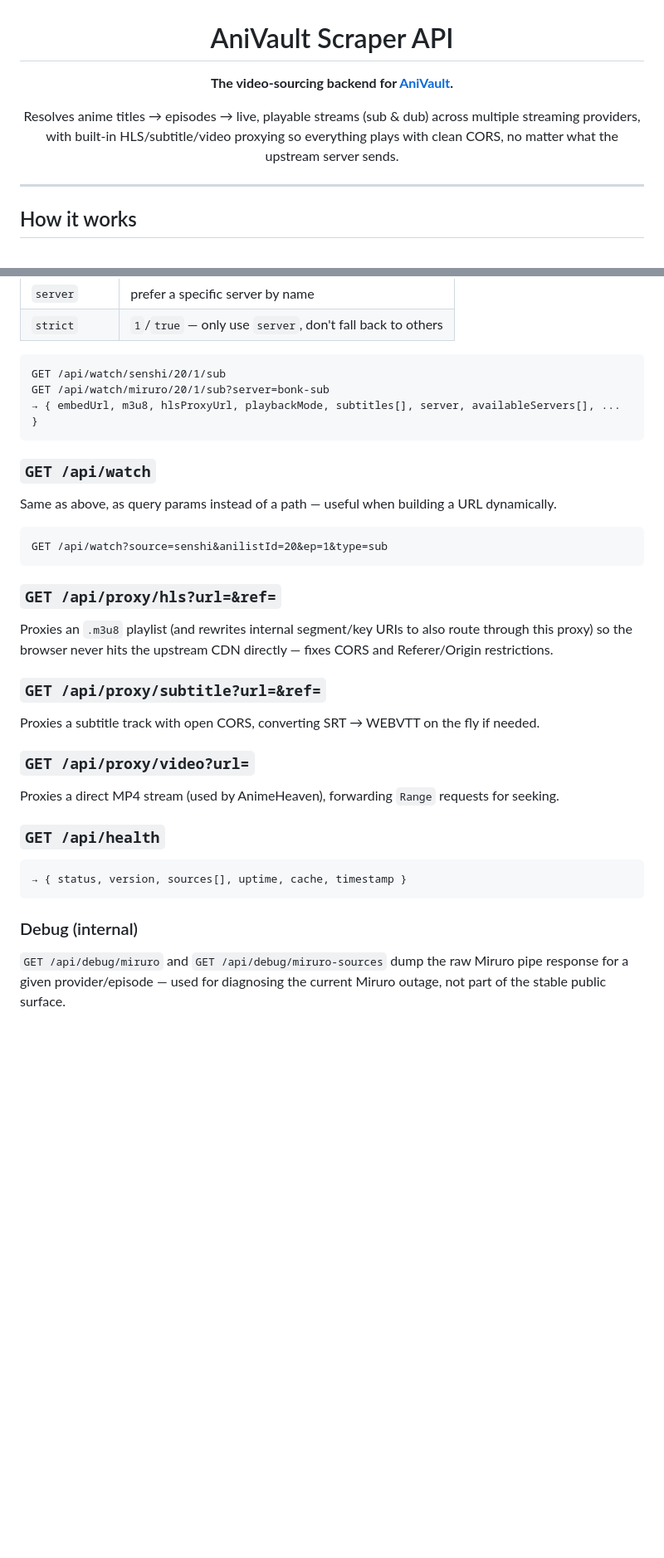
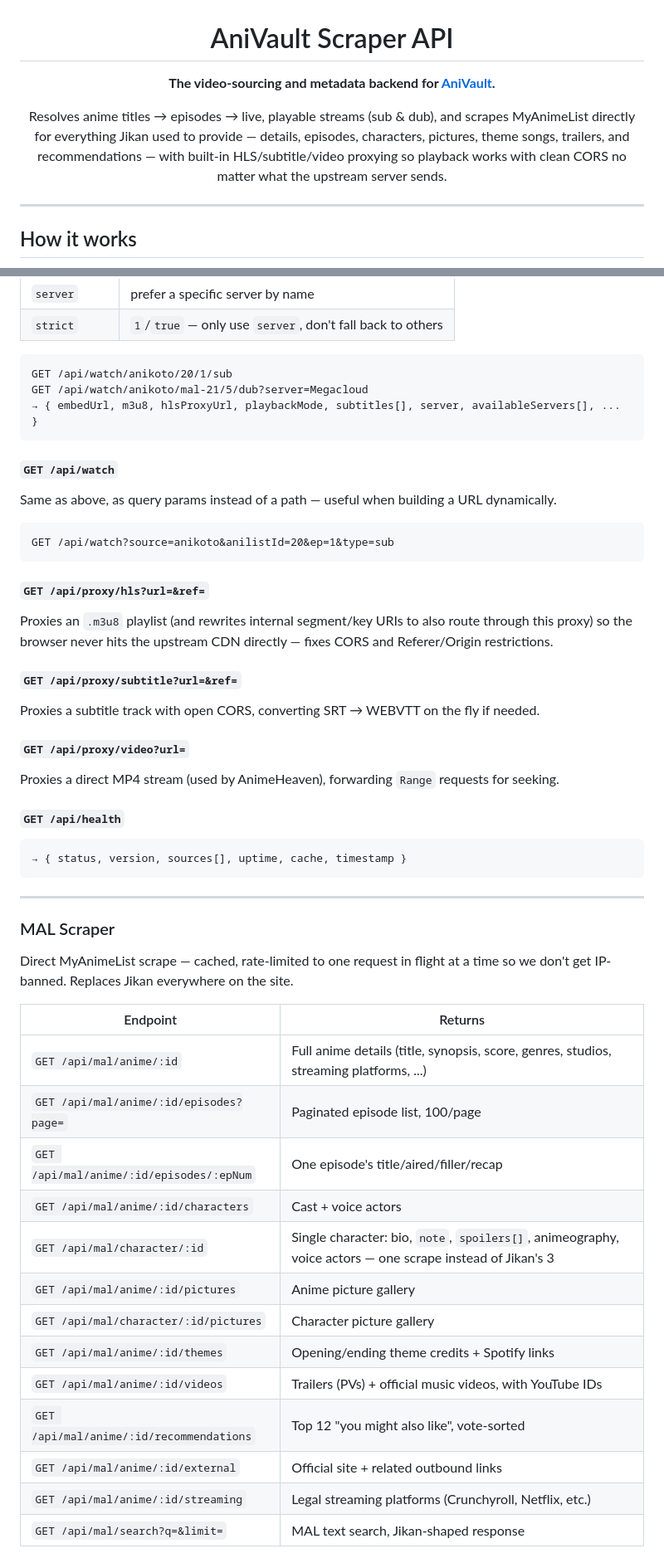
Before and after one commit to SH0MIK/Anivault-Scraper-beta, a Markdown page: README.md, 2 parts joined by grey strips. Shown at 83% size. GitHub-like rendering; blank space fills up the shorter version.

````diff
--- a/README.md
+++ b/README.md
@@ -2,11 +2,13 @@
 
 # AniVault Scraper API
 
-**The video-sourcing backend for [AniVault](https://www.anivault.co).**
+**The video-sourcing and metadata backend for [AniVault](https://www.anivault.co).**
 
-Resolves anime titles → episodes → live, playable streams (sub & dub) across
-multiple streaming providers, with built-in HLS/subtitle/video proxying so
-everything plays with clean CORS, no matter what the upstream server sends.
+Resolves anime titles → episodes → live, playable streams (sub & dub), and
+scrapes MyAnimeList directly for everything Jikan used to provide — details,
+episodes, characters, pictures, theme songs, trailers, and recommendations —
+with built-in HLS/subtitle/video proxying so playback works with clean CORS
+no matter what the upstream server sends.
 
 </div>
 
@@ -107,37 +124,56 @@ Resolve a real, playable stream for an episode — the main playback endpoint.
 | `strict` | `1`/`true` — only use `server`, don't fall back to others |
 
 ```
-GET /api/watch/senshi/20/1/sub
-GET /api/watch/miruro/20/1/sub?server=bonk-sub
+GET /api/watch/anikoto/20/1/sub
+GET /api/watch/anikoto/mal-21/5/dub?server=Megacloud
 → { embedUrl, m3u8, hlsProxyUrl, playbackMode, subtitles[], server, availableServers[], ... }
 ```
 
-### `GET /api/watch`
+#### `GET /api/watch`
 Same as above, as query params instead of a path — useful when building a
 URL dynamically.
 ```
-GET /api/watch?source=senshi&anilistId=20&ep=1&type=sub
+GET /api/watch?source=anikoto&anilistId=20&ep=1&type=sub
 ```
 
-### `GET /api/proxy/hls?url=&ref=`
+#### `GET /api/proxy/hls?url=&ref=`
 Proxies an `.m3u8` playlist (and rewrites internal segment/key URIs to also
 route through this proxy) so the browser never hits the upstream CDN
 directly — fixes CORS and Referer/Origin restrictions.
 
-### `GET /api/proxy/subtitle?url=&ref=`
+#### `GET /api/proxy/subtitle?url=&ref=`
 Proxies a subtitle track with open CORS, converting SRT → WEBVTT on the fly
 if needed.
 
-### `GET /api/proxy/video?url=`
+#### `GET /api/proxy/video?url=`
 Proxies a direct MP4 stream (used by AnimeHeaven), forwarding `Range`
 requests for seeking.
 
-### `GET /api/health`
+#### `GET /api/health`
 ```
 → { status, version, sources[], uptime, cache, timestamp }
 ```
 
-### Debug (internal)
-`GET /api/debug/miruro` and `GET /api/debug/miruro-sources` dump the raw
-Miruro pipe response for a given provider/episode — used for diagnosing the
-current Miruro outage, not part of the stable public surface.
+---
+
+### MAL Scraper
+
+Direct MyAnimeList scrape — cached, rate-limited to one request in flight at
+a time so we don't get IP-banned. Replaces Jikan everywhere on the site.
+
+| Endpoint | Returns |
+|---|---|
+| `GET /api/mal/anime/:id` | Full anime details (title, synopsis, score, genres, studios, streaming platforms, ...) |
+| `GET /api/mal/anime/:id/episodes?page=` | Paginated episode list, 100/page |
+| `GET /api/mal/anime/:id/episodes/:epNum` | One episode's title/aired/filler/recap |
+| `GET /api/mal/anime/:id/characters` | Cast + voice actors |
+| `GET /api/mal/character/:id` | Single character: bio, `note`, `spoilers[]`, animeography, voice actors — one scrape instead of Jikan's 3 |
+| `GET /api/mal/anime/:id/pictures` | Anime picture gallery |
+| `GET /api/mal/character/:id/pictures` | Character picture gallery |
+| `GET /api/mal/anime/:id/themes` | Opening/ending theme credits + Spotify links |
+| `GET /api/mal/anime/:id/videos` | Trailers (PVs) + official music videos, with YouTube IDs |
+| `GET /api/mal/anime/:id/recommendations` | Top 12 "you might also like", vote-sorted |
+| `GET /api/mal/anime/:id/external` | Official site + related outbound links |
+| `GET /api/mal/anime/:id/streaming` | Legal streaming platforms (Crunchyroll, Netflix, etc.) |
+| `GET /api/mal/search?q=&limit=` | MAL text search, Jikan-shaped response |
+
````
Also changed, not shown: other parts of README.md (+62 -25 lines).
